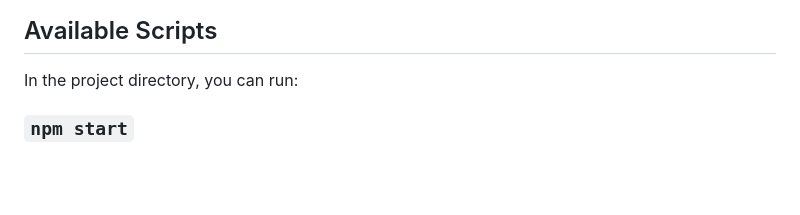
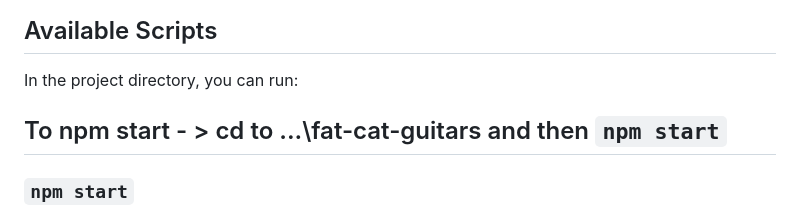
Before and after one commit to Jportillososa/EcommerceV2, a Markdown page: README.md, the part around the change. Drawn GitHub-style; blank space fills up the shorter version.

```diff
--- a/README.md
+++ b/README.md
@@ -7,6 +7,8 @@ This project was bootstrapped with [Create React App](https://github.com/faceboo
 ## Available Scripts
 
 In the project directory, you can run:
+
+## To npm start - > cd to ...\fat-cat-guitars and then `npm start`
 
 ### `npm start`
 
```
